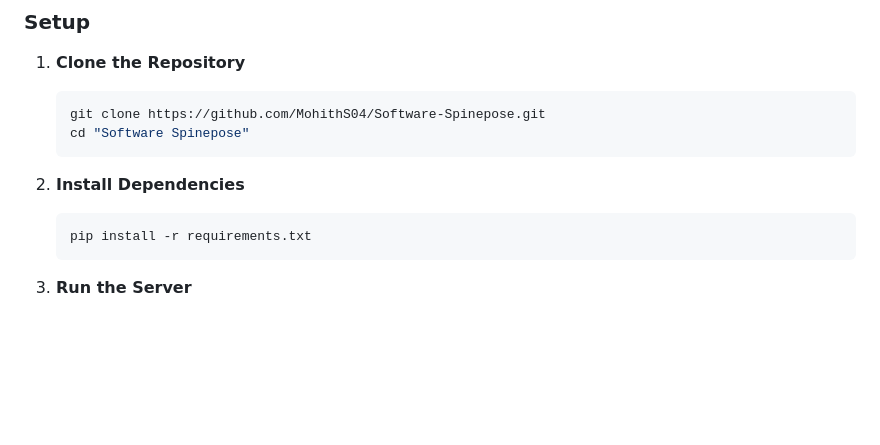
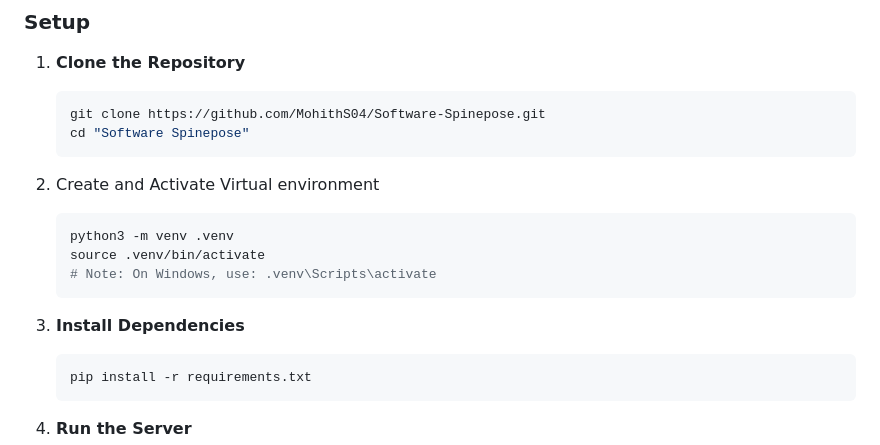
Before and after one commit to MohithS04/Software-Spinepose, a Markdown page: README.md, the part around the change. Drawn GitHub-style; blank space fills up the shorter version.

Commit message:
Update README with virtual environment setup instructions

````diff
--- a/README.md
+++ b/README.md
@@ -63,8 +63,13 @@ The UI avoids heavy frameworks (React/Angular) in favor of Vanilla JS and CSS3 V
     git clone https://github.com/MohithS04/Software-Spinepose.git
     cd "Software Spinepose"
     ```
-
-2.  **Install Dependencies**
+2. Create and Activate Virtual environment
+   ```bash
+   python3 -m venv .venv
+   source .venv/bin/activate
+   # Note: On Windows, use: .venv\Scripts\activate
+   ```
+3.  **Install Dependencies**
     ```bash
     pip install -r requirements.txt
     ```
````
